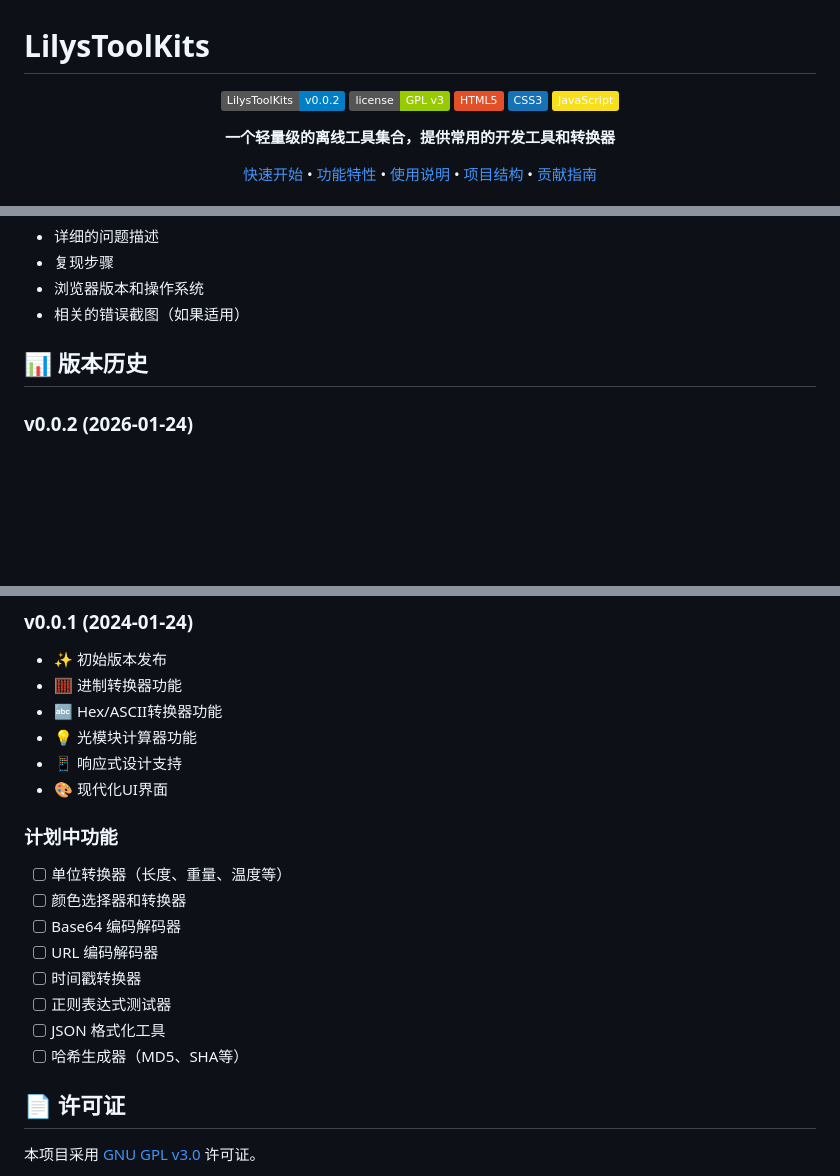
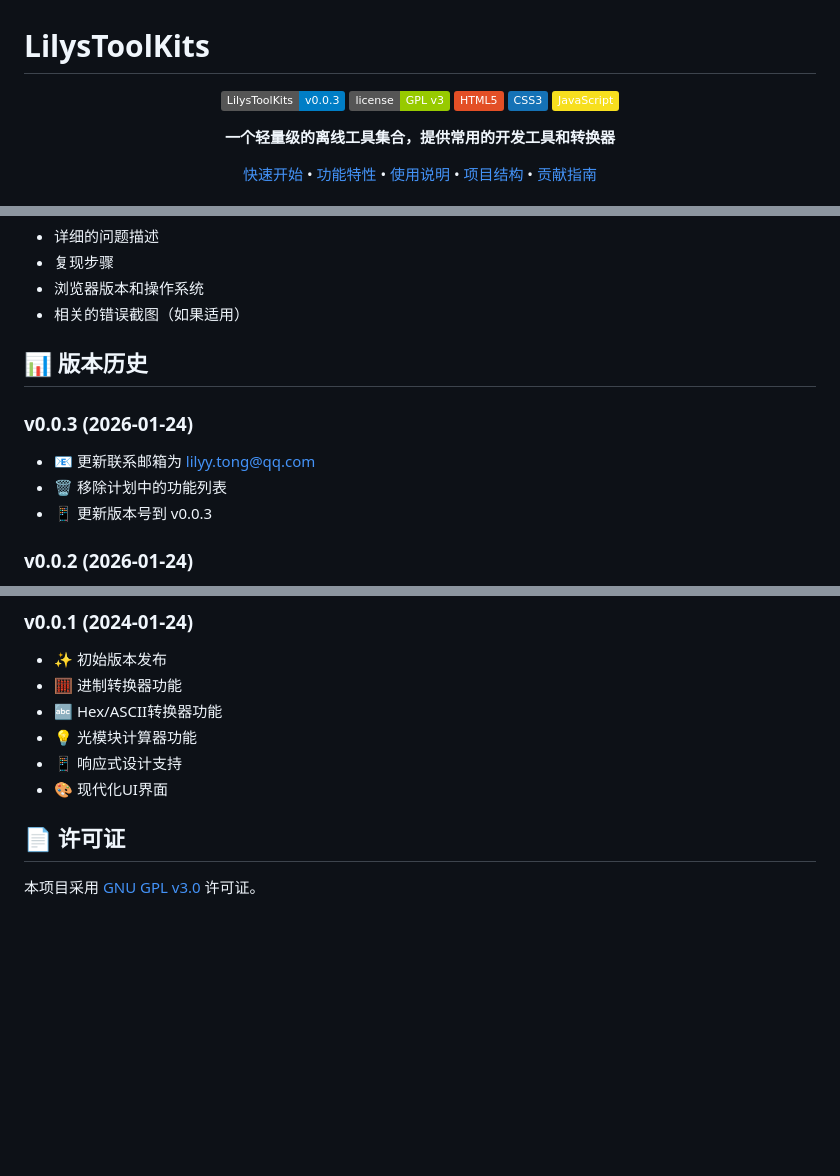
Before and after one commit to jinw-yu/lilystoolkits-h5, a Markdown page: README.md, 3 parts joined by grey strips. GitHub-like rendering; badges without logos; blank space fills up the shorter version.

Commit message:
Update documentation to v0.0.3
- Update contact email to lilyy.tong@qq.com
- Remove planned features section from README
- Update version badge and history to v0.0.3

Signed-off-by: lily <lilyy.tong@qq.com>

```diff
--- a/README.md
+++ b/README.md
@@ -2,7 +2,7 @@
 
 <div align="center">
 
-![LilysToolKits Logo](https://img.shields.io/badge/LilysToolKits-v0.0.2-blue.svg)
+![LilysToolKits Logo](https://img.shields.io/badge/LilysToolKits-v0.0.3-blue.svg)
 ![License](https://img.shields.io/badge/license-GPL%20v3-green.svg)
 ![HTML5](https://img.shields.io/badge/HTML5-E34F26?logo=html5&logoColor=white)
 ![CSS3](https://img.shields.io/badge/CSS3-1572B6?logo=css3&logoColor=white)
@@ -182,6 +182,11 @@ lilystoolkits-h5/
 
 ## 📊 版本历史
 
+### v0.0.3 (2026-01-24)
+- 📧 更新联系邮箱为 lilyy.tong@qq.com
+- 🗑️ 移除计划中的功能列表
+- 📱 更新版本号到 v0.0.3
+
 ### v0.0.2 (2026-01-24)
 - 📝 添加完整的 README.md 文档
 - 📋 添加 revision.md 版本更新记录
@@ -194,16 +199,6 @@ lilystoolkits-h5/
 - 💡 光模块计算器功能
 - 📱 响应式设计支持
 - 🎨 现代化UI界面
-
-### 计划中功能
-- [ ] 单位转换器（长度、重量、温度等）
-- [ ] 颜色选择器和转换器
-- [ ] Base64 编码解码器
-- [ ] URL 编码解码器
-- [ ] 时间戳转换器
-- [ ] 正则表达式测试器
-- [ ] JSON 格式化工具
-- [ ] 哈希生成器（MD5、SHA等）
 
 ## 📄 许可证
 
```
Also changed, not shown: other parts of README.md (+1 -1 lines).
